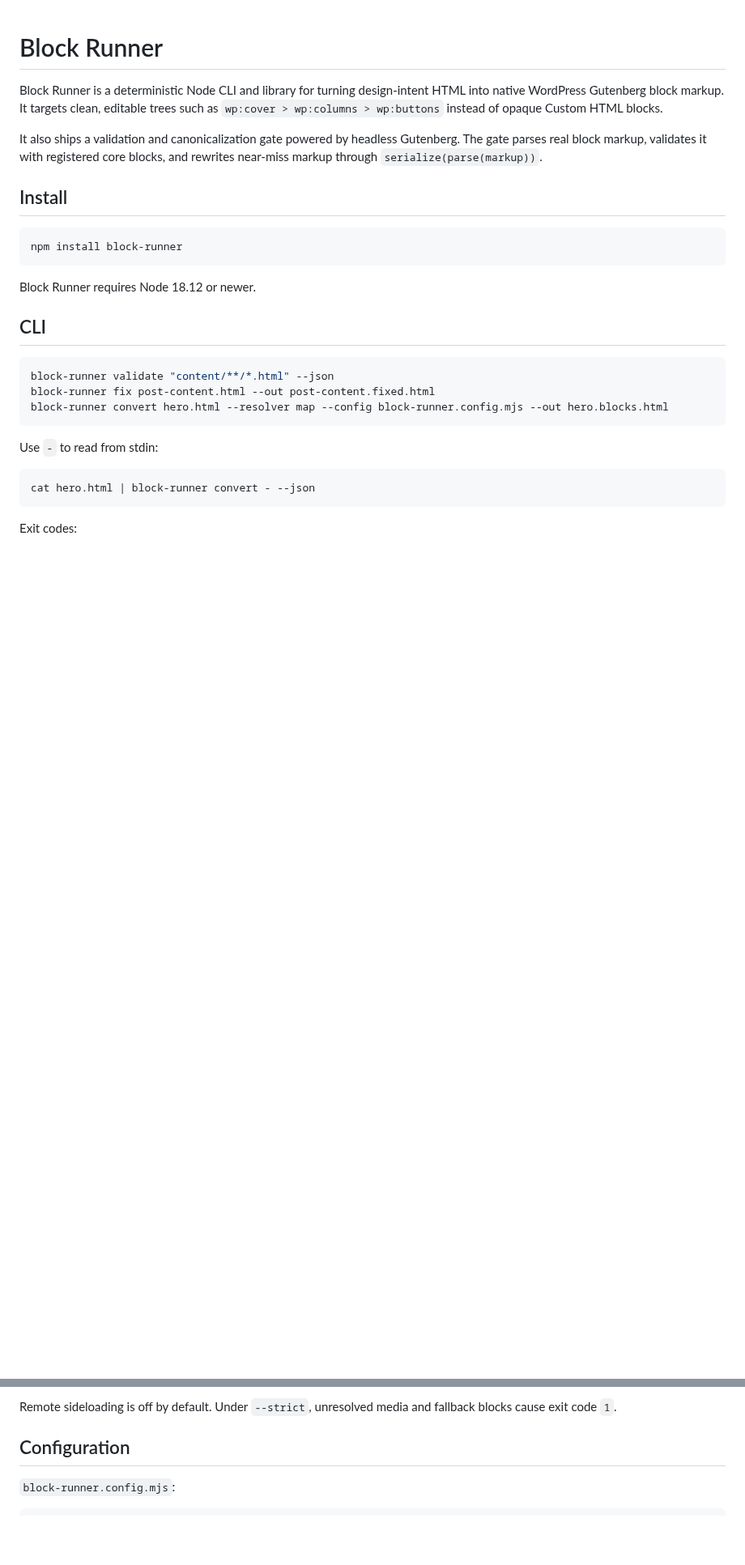
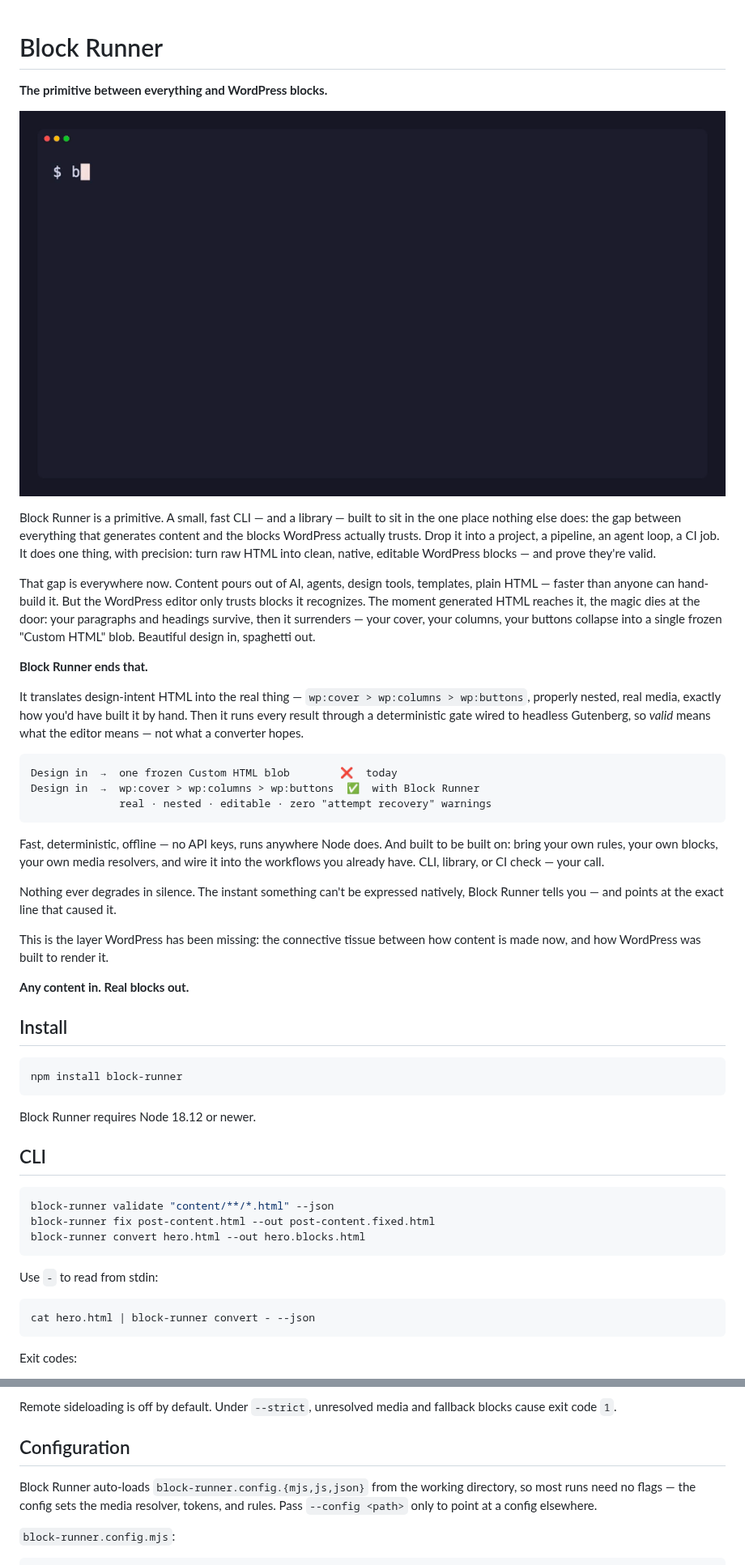
Before and after one commit to humanmade/block-runner, a Markdown page: README.md, 2 parts joined by grey strips. Shown at 81% size. GitHub-like rendering; pictures changed too: demo/demo.gif (added); blank space fills up the shorter version.

Commit message:
feat: npm publish prep (provenance/trusted-publishing) + README hero demo

````diff
--- a/README.md
+++ b/README.md
@@ -1,13 +1,46 @@
 # Block Runner
 
-Block Runner is a deterministic Node CLI and library for turning design-intent
-HTML into native WordPress Gutenberg block markup. It targets clean, editable
-trees such as `wp:cover > wp:columns > wp:buttons` instead of opaque Custom HTML
-blocks.
+**The primitive between everything and WordPress blocks.**
 
-It also ships a validation and canonicalization gate powered by headless
-Gutenberg. The gate parses real block markup, validates it with registered core
-blocks, and rewrites near-miss markup through `serialize(parse(markup))`.
+![Block Runner converts messy design HTML into clean, nested, native Gutenberg blocks — wp:cover ▸ wp:columns ▸ wp:buttons](demo/demo.gif)
+
+Block Runner is a primitive. A small, fast CLI — and a library — built to sit in
+the one place nothing else does: the gap between everything that generates content
+and the blocks WordPress actually trusts. Drop it into a project, a pipeline, an
+agent loop, a CI job. It does one thing, with precision: turn raw HTML into clean,
+native, editable WordPress blocks — and prove they're valid.
+
+That gap is everywhere now. Content pours out of AI, agents, design tools,
+templates, plain HTML — faster than anyone can hand-build it. But the WordPress
+editor only trusts blocks it recognizes. The moment generated HTML reaches it, the
+magic dies at the door: your paragraphs and headings survive, then it surrenders —
+your cover, your columns, your buttons collapse into a single frozen "Custom HTML"
+blob. Beautiful design in, spaghetti out.
+
+**Block Runner ends that.**
+
+It translates design-intent HTML into the real thing — `wp:cover > wp:columns >
+wp:buttons`, properly nested, real media, exactly how you'd have built it by hand.
+Then it runs every result through a deterministic gate wired to headless Gutenberg,
+so *valid* means what the editor means — not what a converter hopes.
+
+```
+Design in  →  one frozen Custom HTML blob        ❌  today
+Design in  →  wp:cover > wp:columns > wp:buttons  ✅  with Block Runner
+              real · nested · editable · zero "attempt recovery" warnings
+```
+
+Fast, deterministic, offline — no API keys, runs anywhere Node does. And built to
+be built on: bring your own rules, your own blocks, your own media resolvers, and
+wire it into the workflows you already have. CLI, library, or CI check — your call.
+
+Nothing ever degrades in silence. The instant something can't be expressed
+natively, Block Runner tells you — and points at the exact line that caused it.
+
+This is the layer WordPress has been missing: the connective tissue between how
+content is made now, and how WordPress was built to render it.
+
+**Any content in. Real blocks out.**
 
 ## Install
 
@@ -22,7 +55,7 @@ Block Runner requires Node 18.12 or newer.
 ```sh
 block-runner validate "content/**/*.html" --json
 block-runner fix post-content.html --out post-content.fixed.html
-block-runner convert hero.html --resolver map --config block-runner.config.mjs --out hero.blocks.html
+block-runner convert hero.html --out hero.blocks.html
 ```
 
 Use `-` to read from stdin:
@@ -81,6 +114,10 @@ Remote sideloading is off by default. Under `--strict`, unresolved media and
 fallback blocks cause exit code `1`.
 
 ## Configuration
+
+Block Runner auto-loads `block-runner.config.{mjs,js,json}` from the working
+directory, so most runs need no flags — the config sets the media resolver, tokens,
+and rules. Pass `--config <path>` only to point at a config elsewhere.
 
 `block-runner.config.mjs`:
 
````
Also changed, not shown: RELEASING.md (added, +38 -0 lines), 5 other files.
